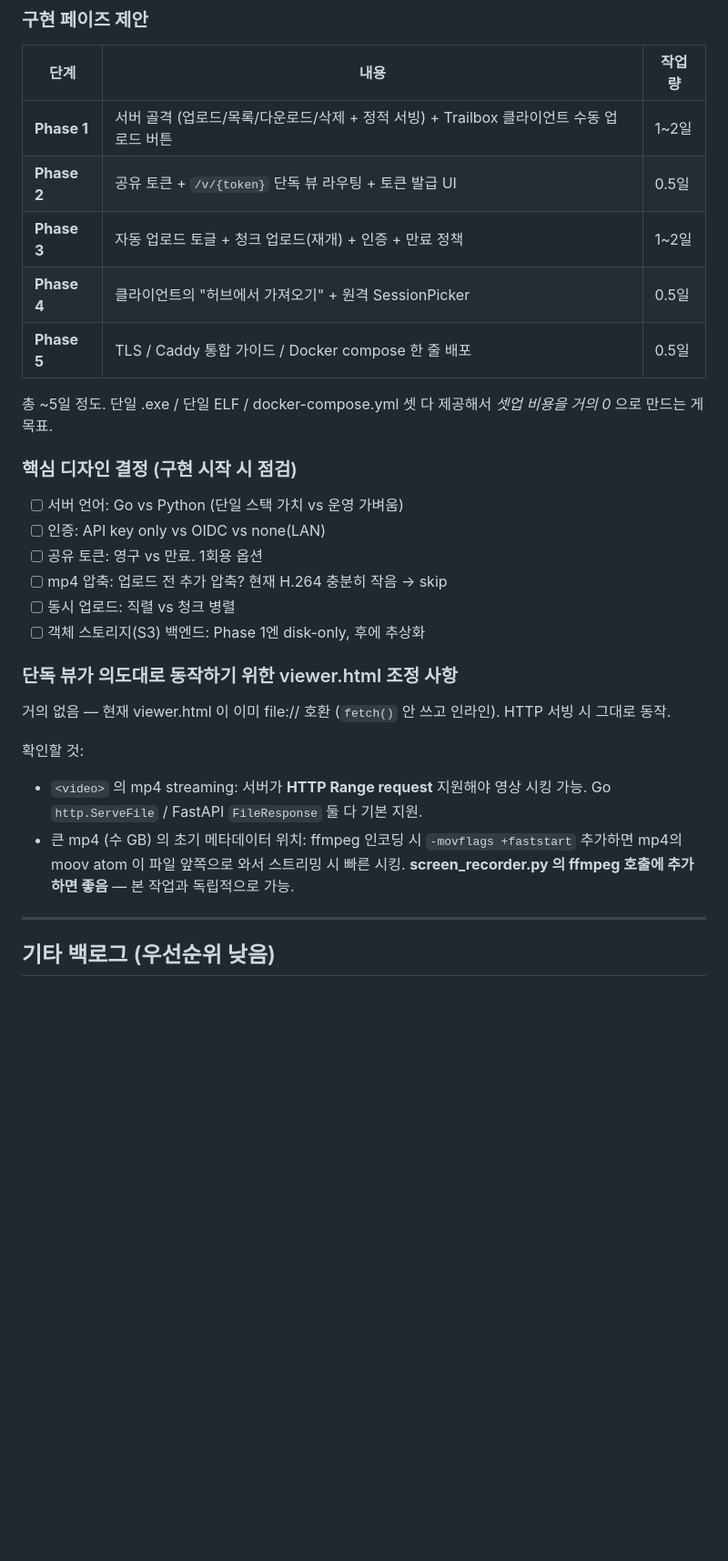
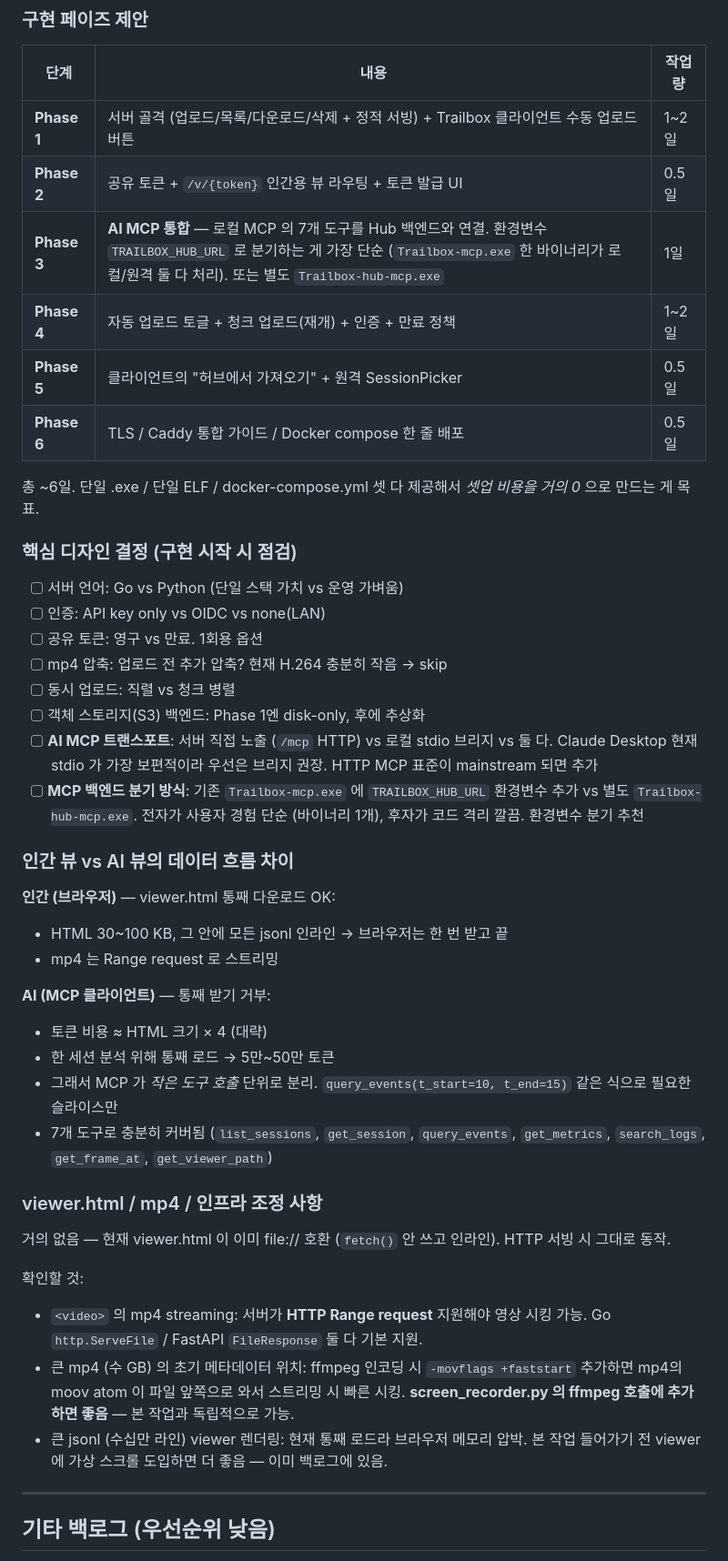
Before and after one commit to hgkim0105/trailbox, a Markdown page: ROADMAP.md, the part around one of its changes. Shown at 91% size. Rendered like a GitHub page; blank space fills up the shorter version.

```diff
--- a/ROADMAP.md
+++ b/ROADMAP.md
@@ -106,12 +121,13 @@ UI 추가:
 | 단계 | 내용 | 작업량 |
 |---|---|---|
 | **Phase 1** | 서버 골격 (업로드/목록/다운로드/삭제 + 정적 서빙) + Trailbox 클라이언트 수동 업로드 버튼 | 1~2일 |
-| **Phase 2** | 공유 토큰 + `/v/{token}` 단독 뷰 라우팅 + 토큰 발급 UI | 0.5일 |
-| **Phase 3** | 자동 업로드 토글 + 청크 업로드(재개) + 인증 + 만료 정책 | 1~2일 |
-| **Phase 4** | 클라이언트의 "허브에서 가져오기" + 원격 SessionPicker | 0.5일 |
-| **Phase 5** | TLS / Caddy 통합 가이드 / Docker compose 한 줄 배포 | 0.5일 |
+| **Phase 2** | 공유 토큰 + `/v/{token}` 인간용 뷰 라우팅 + 토큰 발급 UI | 0.5일 |
+| **Phase 3** | **AI MCP 통합** — 로컬 MCP 의 7개 도구를 Hub 백엔드와 연결. 환경변수 `TRAILBOX_HUB_URL` 로 분기하는 게 가장 단순 (`Trailbox-mcp.exe` 한 바이너리가 로컬/원격 둘 다 처리). 또는 별도 `Trailbox-hub-mcp.exe` | 1일 |
+| **Phase 4** | 자동 업로드 토글 + 청크 업로드(재개) + 인증 + 만료 정책 | 1~2일 |
+| **Phase 5** | 클라이언트의 "허브에서 가져오기" + 원격 SessionPicker | 0.5일 |
+| **Phase 6** | TLS / Caddy 통합 가이드 / Docker compose 한 줄 배포 | 0.5일 |
 
-총 ~5일 정도. 단일 .exe / 단일 ELF / docker-compose.yml 셋 다 제공해서 *셋업 비용을 거의 0* 으로 만드는 게 목표.
+총 ~6일. 단일 .exe / 단일 ELF / docker-compose.yml 셋 다 제공해서 *셋업 비용을 거의 0* 으로 만드는 게 목표.
 
 ### 핵심 디자인 결정 (구현 시작 시 점검)
 
@@ -121,14 +137,29 @@ UI 추가:
 - [ ] mp4 압축: 업로드 전 추가 압축? 현재 H.264 충분히 작음 → skip
 - [ ] 동시 업로드: 직렬 vs 청크 병렬
 - [ ] 객체 스토리지(S3) 백엔드: Phase 1엔 disk-only, 후에 추상화
+- [ ] **AI MCP 트랜스포트**: 서버 직접 노출 (`/mcp` HTTP) vs 로컬 stdio 브리지 vs 둘 다. Claude Desktop 현재 stdio 가 가장 보편적이라 우선은 브리지 권장. HTTP MCP 표준이 mainstream 되면 추가
+- [ ] **MCP 백엔드 분기 방식**: 기존 `Trailbox-mcp.exe` 에 `TRAILBOX_HUB_URL` 환경변수 추가 vs 별도 `Trailbox-hub-mcp.exe`. 전자가 사용자 경험 단순 (바이너리 1개), 후자가 코드 격리 깔끔. 환경변수 분기 추천
 
-### 단독 뷰가 의도대로 동작하기 위한 viewer.html 조정 사항
+### 인간 뷰 vs AI 뷰의 데이터 흐름 차이
+
+**인간 (브라우저)** — viewer.html 통째 다운로드 OK:
+- HTML 30~100 KB, 그 안에 모든 jsonl 인라인 → 브라우저는 한 번 받고 끝
+- mp4 는 Range request 로 스트리밍
+
+**AI (MCP 클라이언트)** — 통째 받기 거부:
+- 토큰 비용 ≈ HTML 크기 × 4 (대략)
+- 한 세션 분석 위해 통째 로드 → 5만~50만 토큰
+- 그래서 MCP 가 *작은 도구 호출* 단위로 분리. `query_events(t_start=10, t_end=15)` 같은 식으로 필요한 슬라이스만
+- 7개 도구로 충분히 커버됨 (`list_sessions`, `get_session`, `query_events`, `get_metrics`, `search_logs`, `get_frame_at`, `get_viewer_path`)
+
+### viewer.html / mp4 / 인프라 조정 사항
 
 거의 없음 — 현재 viewer.html 이 이미 file:// 호환 (`fetch()` 안 쓰고 인라인). HTTP 서빙 시 그대로 동작.
 
 확인할 것:
 - `<video>` 의 mp4 streaming: 서버가 **HTTP Range request** 지원해야 영상 시킹 가능. Go `http.ServeFile` / FastAPI `FileResponse` 둘 다 기본 지원.
 - 큰 mp4 (수 GB) 의 초기 메타데이터 위치: ffmpeg 인코딩 시 `-movflags +faststart` 추가하면 mp4의 moov atom 이 파일 앞쪽으로 와서 스트리밍 시 빠른 시킹. **screen_recorder.py 의 ffmpeg 호출에 추가하면 좋음** — 본 작업과 독립적으로 가능.
+- 큰 jsonl (수십만 라인) viewer 렌더링: 현재 통째 로드라 브라우저 메모리 압박. 본 작업 들어가기 전 viewer 에 가상 스크롤 도입하면 더 좋음 — 이미 백로그에 있음.
 
 ---
 
```
Also changed, not shown: other parts of ROADMAP.md (+24 -9 lines).
